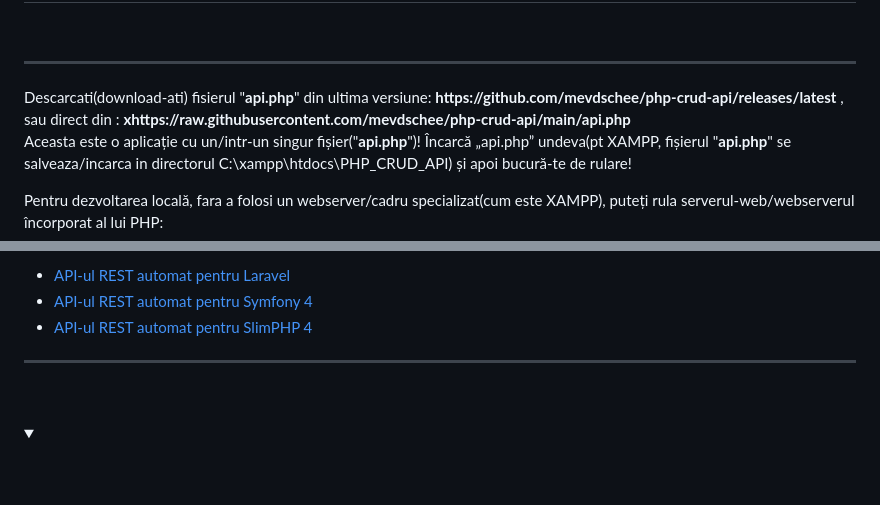
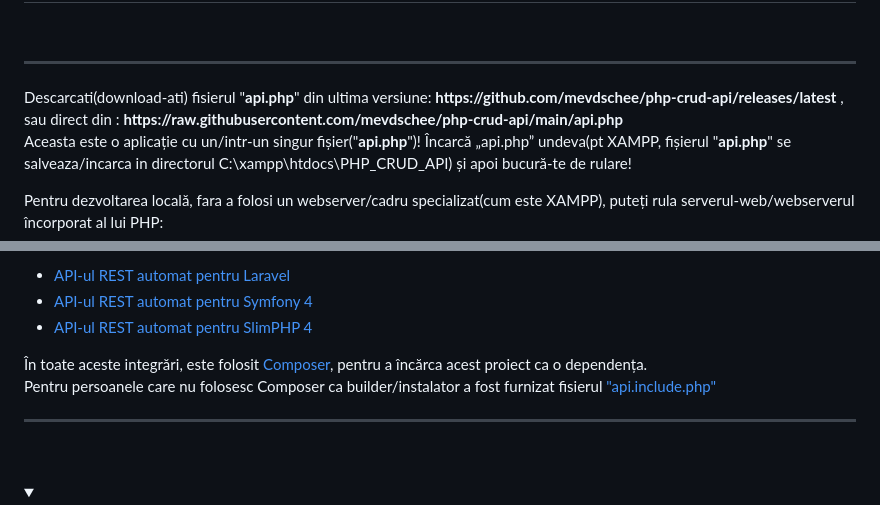
Before and after one commit to stefanache/MFP-ANAF-RO, a Markdown page: php_scripts/CRUD_API/ReadMe.md, 2 parts joined by grey strips. Drawn GitHub-style; folded sections open; blank space fills up the shorter version.

```diff
--- a/php_scripts/CRUD_API/ReadMe.md
+++ b/php_scripts/CRUD_API/ReadMe.md
@@ -28,8 +28,8 @@ asa ca in acest [**workshop**](https://github.com/stefanache/MFP-ANAF-RO/tree/ma
   </details>
   <details><summary><h2>Instalare</h2></summary>
   <br/><hr/>
-   Descarcati(download-ati) fisierul "<b>api.php</b>" din ultima versiune: <b>https://github.com/mevdschee/php-crud-api/releases/latest</b> ,
-   sau direct din : <b>xhttps://raw.githubusercontent.com/mevdschee/php-crud-api/main/api.php</b>
+   Descarcati(download-ati) fisierul "<b>api.php</b>" din ultima versiune: <b>https://github.com/mevdschee/php-crud-api/releases/latest</b> ,<br/>
+   sau direct din : <b>https://raw.githubusercontent.com/mevdschee/php-crud-api/main/api.php</b>
 
    Aceasta este o aplicație cu un/intr-un  singur fișier("<b>api.php</b>")! Încarcă „api.php” undeva(pt XAMPP, fișierul "<b>api.php</b>" se salveaza/incarca in directorul C:\xampp\htdocs\PHP_CRUD_API\) și apoi bucură-te de rulare!
 
@@ -48,6 +48,9 @@ asa ca in acest [**workshop**](https://github.com/stefanache/MFP-ANAF-RO/tree/ma
    - [API-ul REST automat pentru Laravel](https://tqdev.com/2019-automatic-rest-api-laravel)
    - [API-ul REST automat pentru Symfony 4](https://tqdev.com/2019-automatic-rest-api-symfony)
    - [API-ul REST automat pentru SlimPHP 4](https://tqdev.com/2019-automatic-api-slimphp-4)
+
+  În toate aceste integrări, este folosit [Composer](https://getcomposer.org/), pentru a încărca acest proiect ca o dependența.<br/>
+  Pentru persoanele care nu folosesc Composer ca builder/instalator a fost furnizat fisierul ["api.include.php"](https://github.com/codemage66/PHP-CRUD-API/blob/main/api.include.php)
 
   <hr/><br/>
   </details>
```
